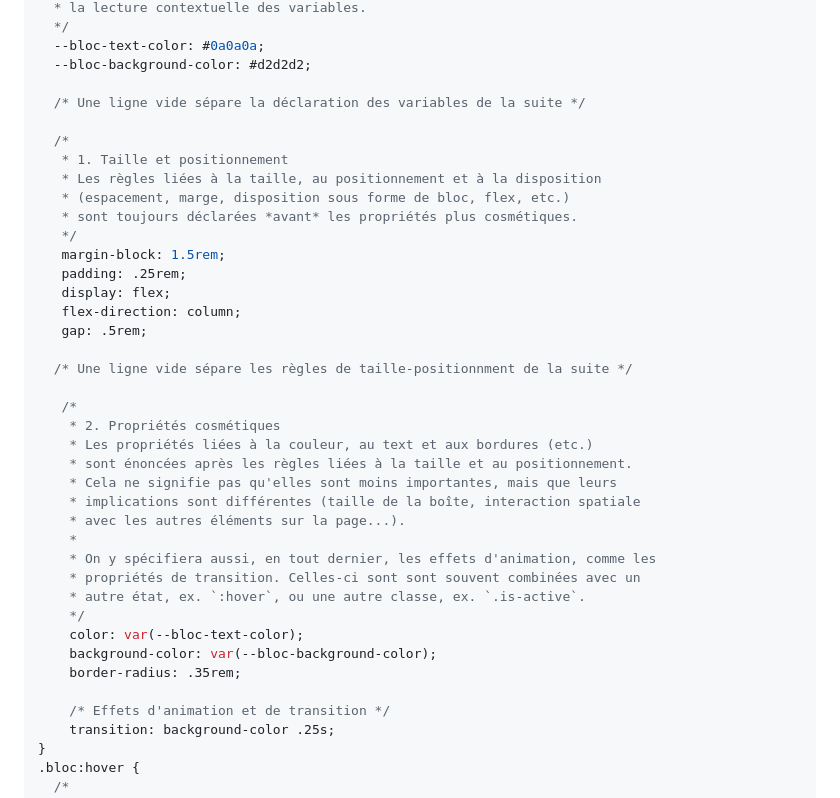
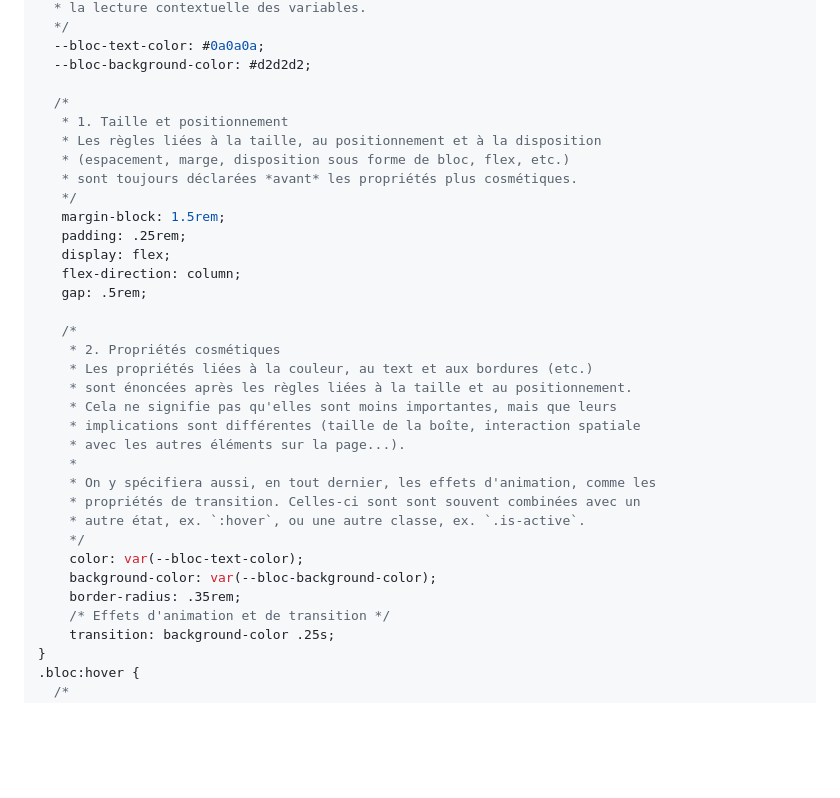
Before and after one commit to ouvroir/documentation-bimodale, a Markdown page: README.md, the part around the change. Drawn GitHub-style; blank space fills up the shorter version.

Commit message:
readme: enlever commentaires

```diff
--- a/README.md
+++ b/README.md
@@ -53,8 +53,6 @@ Exemples:
   --bloc-text-color: #0a0a0a;
   --bloc-background-color: #d2d2d2;
 
-  /* Une ligne vide sépare la déclaration des variables de la suite */
-
   /*
    * 1. Taille et positionnement
    * Les règles liées à la taille, au positionnement et à la disposition
@@ -66,8 +64,6 @@ Exemples:
    display: flex;
    flex-direction: column;
    gap: .5rem;
-
-  /* Une ligne vide sépare les règles de taille-positionnment de la suite */
 
    /*
     * 2. Propriétés cosmétiques
@@ -84,7 +80,6 @@ Exemples:
     color: var(--bloc-text-color);
     background-color: var(--bloc-background-color);
     border-radius: .35rem;
-
     /* Effets d'animation et de transition */
     transition: background-color .25s;
 }
```
